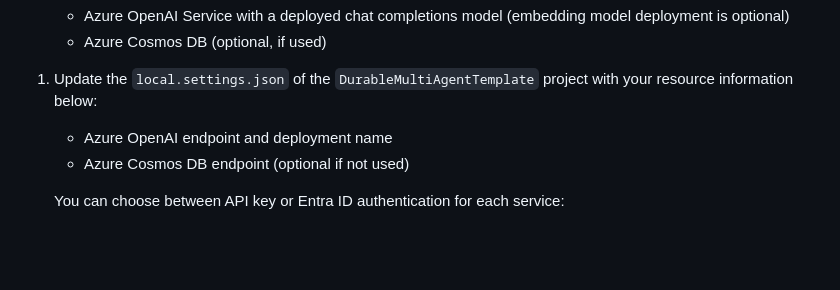
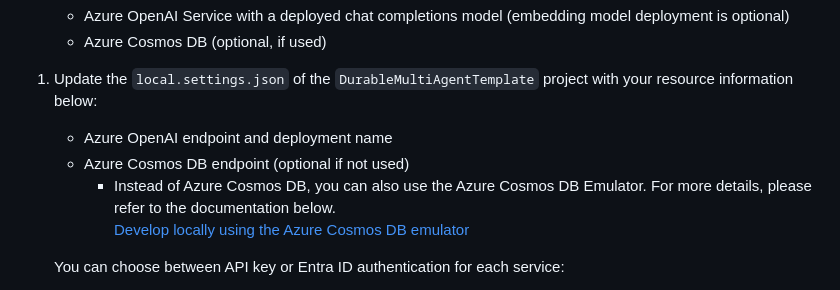
Before and after one commit to 07JP27/DurableMultiAgentTemplate, a Markdown page: README.md, the part around the change. GitHub-like rendering; blank space fills up the shorter version.

Commit message:
CosmosDB エミュレーターについての記載を追加

```diff
--- a/README.md
+++ b/README.md
@@ -64,6 +64,8 @@ if(Random.Shared.Next(0, 10) < 3)
 1. Update the `local.settings.json` of the `DurableMultiAgentTemplate` project with your resource information below:
    - Azure OpenAI endpoint and deployment name
    - Azure Cosmos DB endpoint (optional if not used)
+      - Instead of Azure Cosmos DB, you can also use the Azure Cosmos DB Emulator. For more details, please refer to the documentation below.<br/>
+      [Develop locally using the Azure Cosmos DB emulator](https://learn.microsoft.com/en-us/azure/cosmos-db/how-to-develop-emulator?tabs=windows%2Ccsharp&pivots=api-nosql)
 
    You can choose between API key or Entra ID authentication for each service:
    - If using an API key: Include the API key in the `local.settings.json` file.
```
